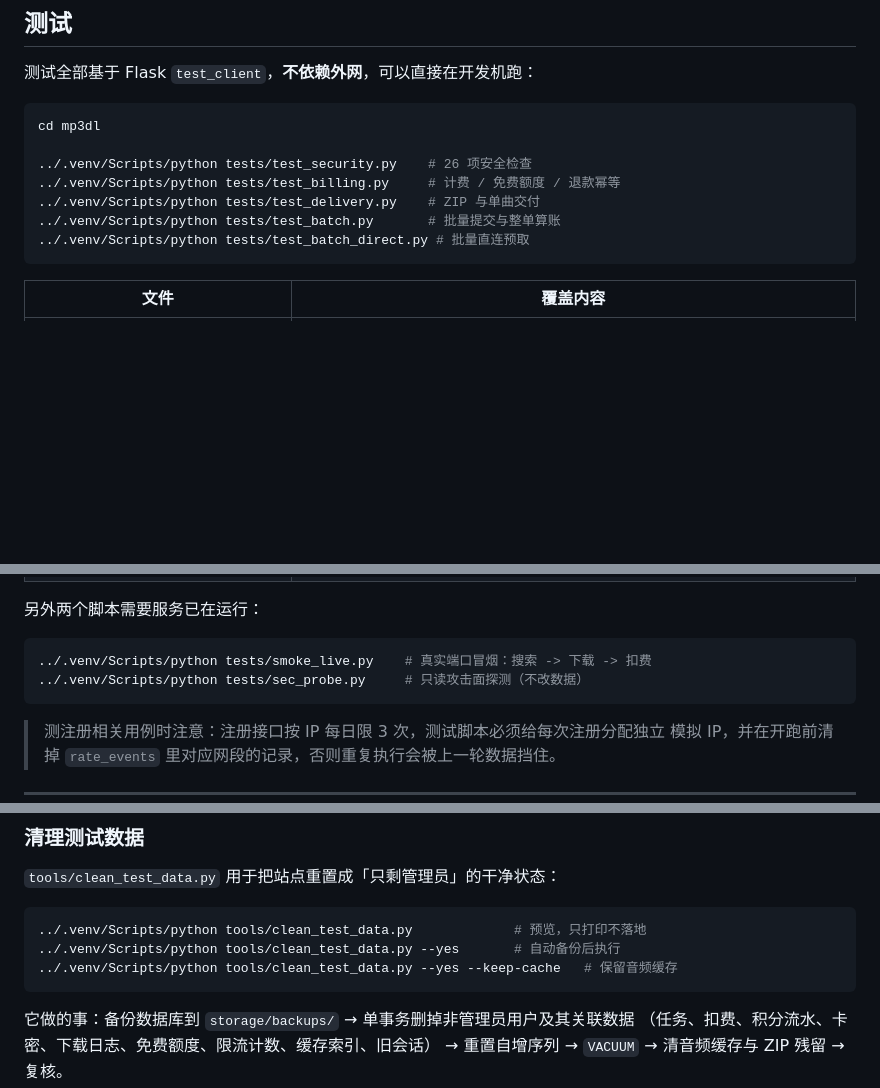
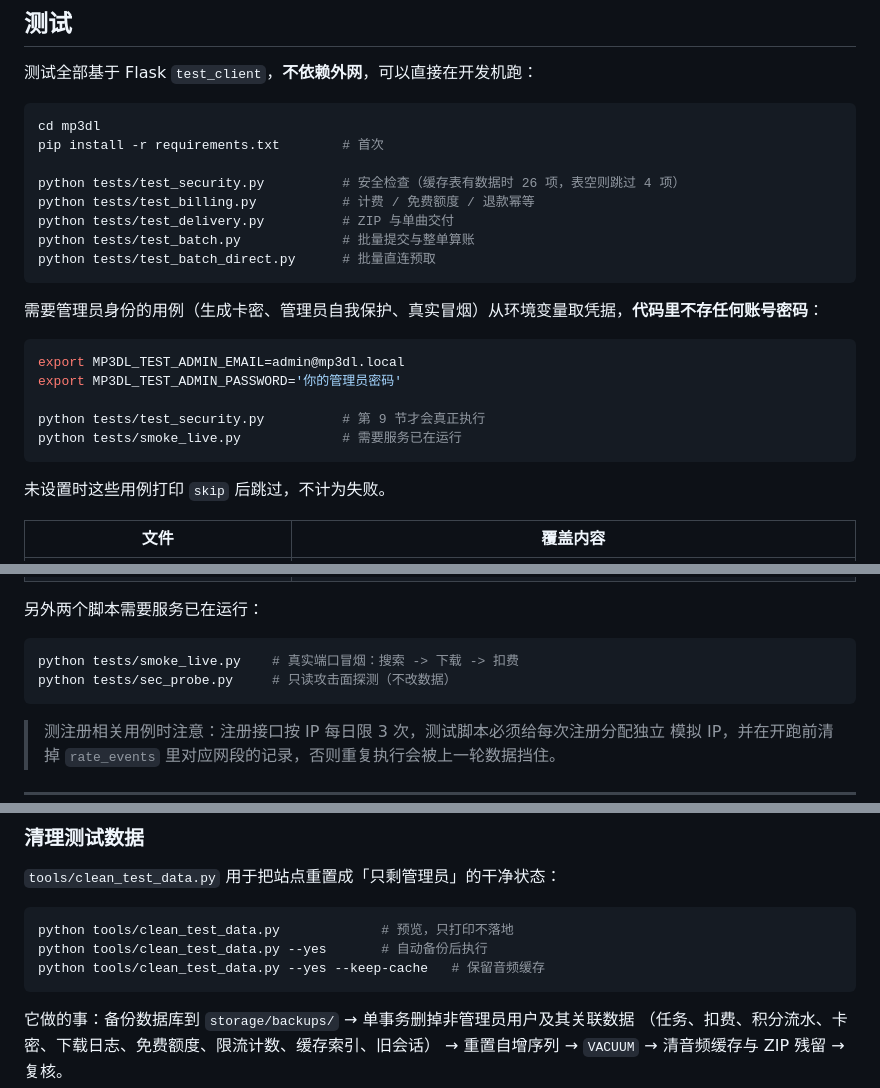
Before and after one commit to ofoz/mp3dl, a Markdown page: README.md, 3 parts joined by grey strips. GitHub-like rendering; blank space fills up the shorter version.

Commit message:
chore: 移除测试脚本中的硬编码凭据
测试用例改为从环境变量读取管理员账号
（MP3DL_TEST_ADMIN_EMAIL / MP3DL_TEST_ADMIN_PASSWORD），
未设置时相关断言打印 skip 而不计为失败。

顺带修掉 test_billing.py 里硬编码的 Windows 绝对路径，
README 同步更新测试与运维命令的跨平台写法。

````diff
--- a/README.md
+++ b/README.md
@@ -441,13 +442,26 @@ curl -b ck.txt localhost:8080/api/admin/stats
 
 ```bash
 cd mp3dl
+pip install -r requirements.txt        # 首次
 
-../.venv/Scripts/python tests/test_security.py    # 26 项安全检查
-../.venv/Scripts/python tests/test_billing.py     # 计费 / 免费额度 / 退款幂等
-../.venv/Scripts/python tests/test_delivery.py    # ZIP 与单曲交付
-../.venv/Scripts/python tests/test_batch.py       # 批量提交与整单算账
-../.venv/Scripts/python tests/test_batch_direct.py # 批量直连预取
+python tests/test_security.py          # 安全检查（缓存表有数据时 26 项，表空则跳过 4 项）
+python tests/test_billing.py           # 计费 / 免费额度 / 退款幂等
+python tests/test_delivery.py          # ZIP 与单曲交付
+python tests/test_batch.py             # 批量提交与整单算账
+python tests/test_batch_direct.py      # 批量直连预取
 ```
+
+需要管理员身份的用例（生成卡密、管理员自我保护、真实冒烟）从环境变量取凭据，**代码里不存任何账号密码**：
+
+```bash
+export MP3DL_TEST_ADMIN_EMAIL=admin@mp3dl.local
+export MP3DL_TEST_ADMIN_PASSWORD='你的管理员密码'
+
+python tests/test_security.py          # 第 9 节才会真正执行
+python tests/smoke_live.py             # 需要服务已在运行
+```
+
+未设置时这些用例打印 `skip` 后跳过，不计为失败。
 
 | 文件 | 覆盖内容 |
 |---|---|
@@ -459,8 +473,8 @@ cd mp3dl
 另外两个脚本需要服务已在运行：
 
 ```bash
-../.venv/Scripts/python tests/smoke_live.py    # 真实端口冒烟：搜索 -> 下载 -> 扣费
-../.venv/Scripts/python tests/sec_probe.py     # 只读攻击面探测（不改数据）
+python tests/smoke_live.py    # 真实端口冒烟：搜索 -> 下载 -> 扣费
+python tests/sec_probe.py     # 只读攻击面探测（不改数据）
 ```
 
 > 测注册相关用例时注意：注册接口按 IP 每日限 3 次，测试脚本必须给每次注册分配独立
@@ -493,9 +507,9 @@ docker compose up -d
 `tools/clean_test_data.py` 用于把站点重置成「只剩管理员」的干净状态：
 
 ```bash
-../.venv/Scripts/python tools/clean_test_data.py             # 预览，只打印不落地
-../.venv/Scripts/python tools/clean_test_data.py --yes       # 自动备份后执行
-../.venv/Scripts/python tools/clean_test_data.py --yes --keep-cache   # 保留音频缓存
+python tools/clean_test_data.py             # 预览，只打印不落地
+python tools/clean_test_data.py --yes       # 自动备份后执行
+python tools/clean_test_data.py --yes --keep-cache   # 保留音频缓存
 ```
 
 它做的事：备份数据库到 `storage/backups/` → 单事务删掉非管理员用户及其关联数据
````
Also changed, not shown: other parts of README.md (+2 -1 lines).
